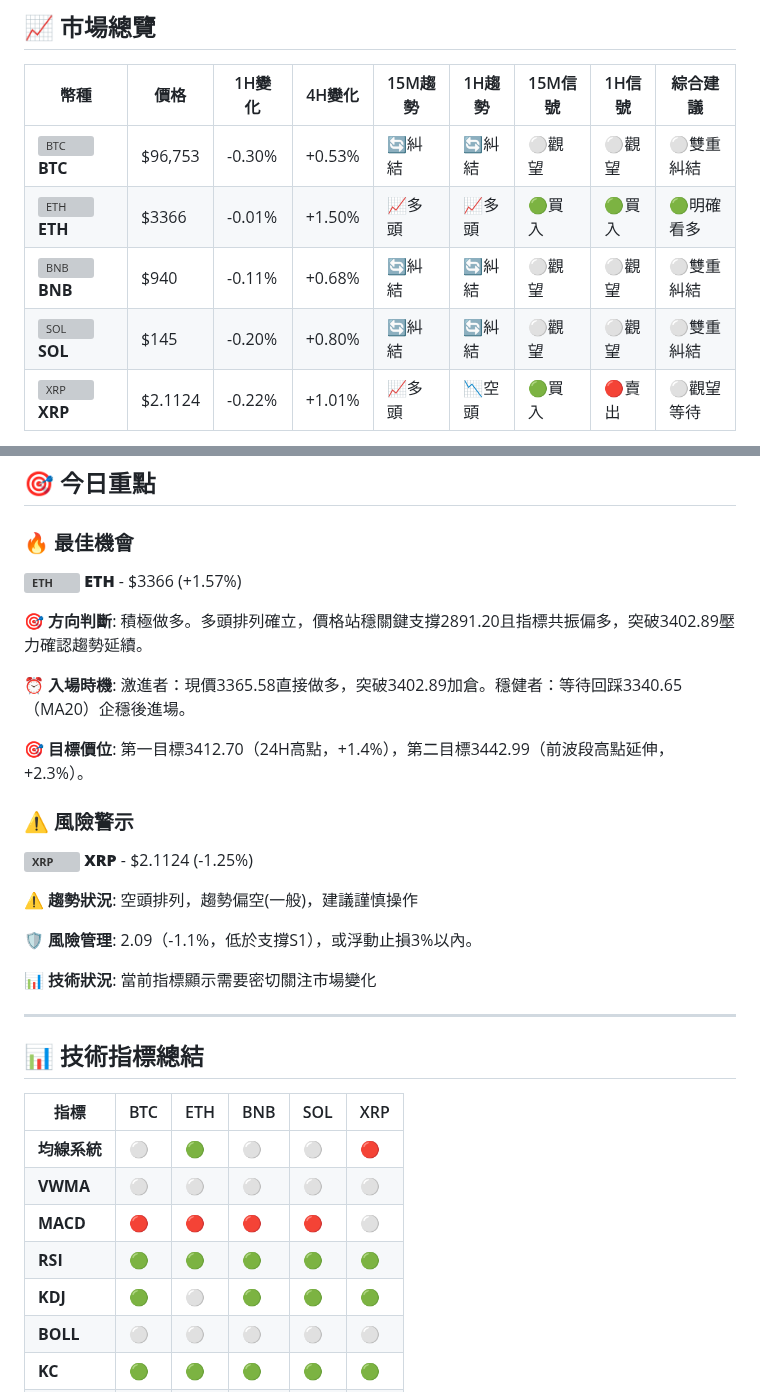
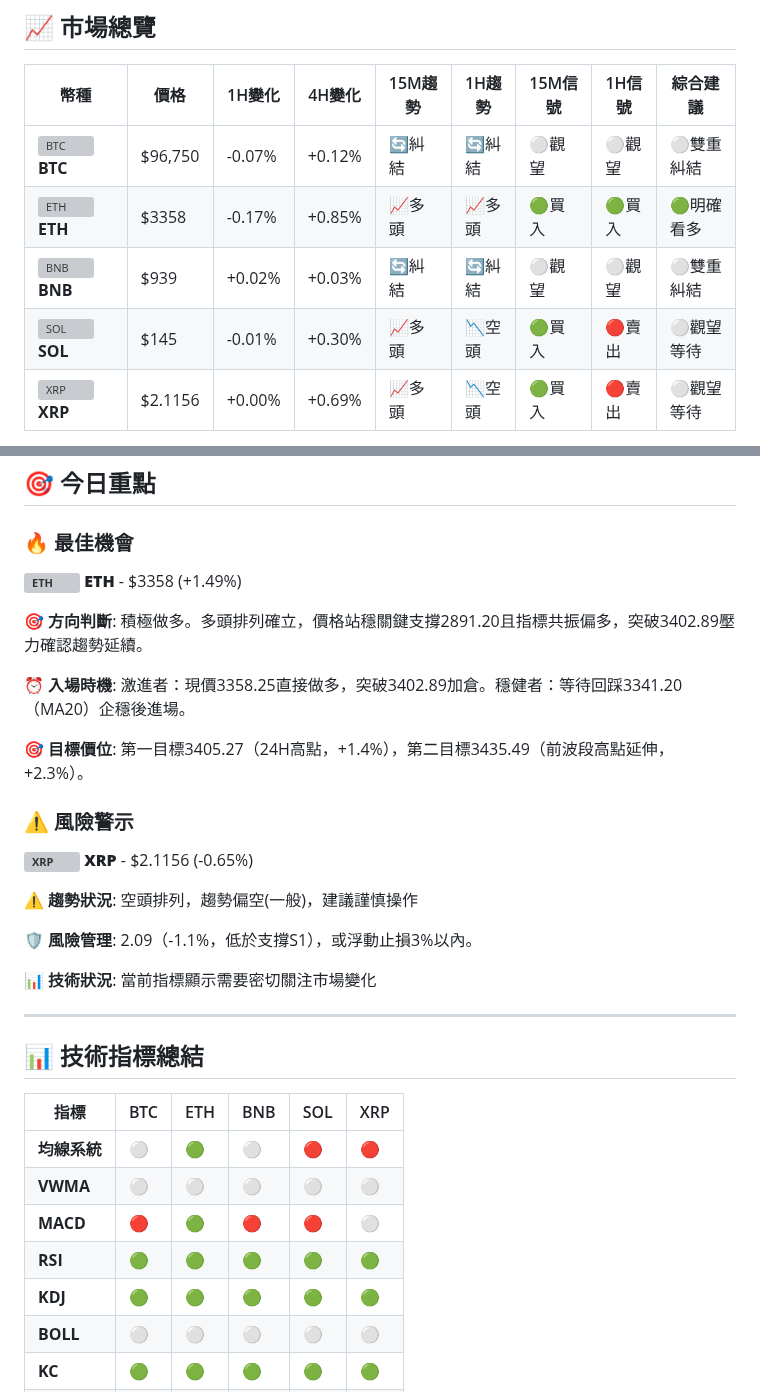
Before and after one commit to JacobHsu/py-binance-api, a Markdown page: README.md, 2 parts joined by grey strips. GitHub-like rendering; grey boxes are pictures that could not be loaded.

```diff
--- a/README.md
+++ b/README.md
@@ -8,9 +8,9 @@
 
 | 幣種 | 價格 | 1H變化 | 4H變化 | 15M趨勢 | 1H趨勢 | 15M信號 | 1H信號 | 綜合建議 |
 |------|------|--------|--------|---------|--------|---------|--------|----------|
-| <img src="https://s3-symbol-logo.tradingview.com/crypto/XTVCBTC--big.svg" width="16" height="16" alt="BTC"> **BTC** | $96,753 | -0.30% | +0.53% | 🔄糾結 | 🔄糾結 | ⚪觀望 | ⚪觀望 | ⚪雙重糾結 |
-| <img src="https://s3-symbol-logo.tradingview.com/crypto/XTVCETH--big.svg" width="16" height="16" alt="ETH"> **ETH** | $3366 | -0.01% | +1.50% | 📈多頭 | 📈多頭 | 🟢買入 | 🟢買入 | 🟢明確看多 |
-| <img src="https://s3-symbol-logo.tradingview.com/crypto/XTVCBNB--big.svg" width="16" height="16" alt="BNB"> **BNB** | $940 | -0.11% | +0.68% | 🔄糾結 | 🔄糾結 | ⚪觀望 | ⚪觀望 | ⚪雙重糾結 |
-| <img src="https://s3-symbol-logo.tradingview.com/crypto/XTVCSOL--big.svg" width="16" height="16" alt="SOL"> **SOL** | $145 | -0.20% | +0.80% | 🔄糾結 | 🔄糾結 | ⚪觀望 | ⚪觀望 | ⚪雙重糾結 |
-| <img src="https://s3-symbol-logo.tradingview.com/crypto/XTVCXRP--big.svg" width="16" height="16" alt="XRP"> **XRP** | $2.1124 | -0.22% | +1.01% | 📈多頭 | 📉空頭 | 🟢買入 | 🔴賣出 | ⚪觀望等待 |
+| <img src="https://s3-symbol-logo.tradingview.com/crypto/XTVCBTC--big.svg" width="16" height="16" alt="BTC"> **BTC** | $96,750 | -0.07% | +0.12% | 🔄糾結 | 🔄糾結 | ⚪觀望 | ⚪觀望 | ⚪雙重糾結 |
+| <img src="https://s3-symbol-logo.tradingview.com/crypto/XTVCETH--big.svg" width="16" height="16" alt="ETH"> **ETH** | $3358 | -0.17% | +0.85% | 📈多頭 | 📈多頭 | 🟢買入 | 🟢買入 | 🟢明確看多 |
+| <img src="https://s3-symbol-logo.tradingview.com/crypto/XTVCBNB--big.svg" width="16" height="16" alt="BNB"> **BNB** | $939 | +0.02% | +0.03% | 🔄糾結 | 🔄糾結 | ⚪觀望 | ⚪觀望 | ⚪雙重糾結 |
+| <img src="https://s3-symbol-logo.tradingview.com/crypto/XTVCSOL--big.svg" width="16" height="16" alt="SOL"> **SOL** | $145 | -0.01% | +0.30% | 📈多頭 | 📉空頭 | 🟢買入 | 🔴賣出 | ⚪觀望等待 |
+| <img src="https://s3-symbol-logo.tradingview.com/crypto/XTVCXRP--big.svg" width="16" height="16" alt="XRP"> **XRP** | $2.1156 | +0.00% | +0.69% | 📈多頭 | 📉空頭 | 🟢買入 | 🔴賣出 | ⚪觀望等待 |
 
@@ -163,16 +163,16 @@
 ## 🎯 今日重點
 
 ### 🔥 最佳機會
-**<img src="https://s3-symbol-logo.tradingview.com/crypto/XTVCETH--big.svg" width="16" height="16" alt="ETH"> **ETH**** - $3366 (+1.57%)
+**<img src="https://s3-symbol-logo.tradingview.com/crypto/XTVCETH--big.svg" width="16" height="16" alt="ETH"> **ETH**** - $3358 (+1.49%)
 
 **🎯 方向判斷**: 積極做多。多頭排列確立，價格站穩關鍵支撐2891.20且指標共振偏多，突破3402.89壓力確認趨勢延續。
 
-**⏰ 入場時機**: 激進者：現價3365.58直接做多，突破3402.89加倉。穩健者：等待回踩3340.65（MA20）企穩後進場。
+**⏰ 入場時機**: 激進者：現價3358.25直接做多，突破3402.89加倉。穩健者：等待回踩3341.20（MA20）企穩後進場。
 
-**🎯 目標價位**: 第一目標3412.70（24H高點，+1.4%），第二目標3442.99（前波段高點延伸，+2.3%）。
+**🎯 目標價位**: 第一目標3405.27（24H高點，+1.4%），第二目標3435.49（前波段高點延伸，+2.3%）。
 
 ### ⚠️ 風險警示
-**<img src="https://s3-symbol-logo.tradingview.com/crypto/XTVCXRP--big.svg" width="16" height="16" alt="XRP"> **XRP**** - $2.1124 (-1.25%)
+**<img src="https://s3-symbol-logo.tradingview.com/crypto/XTVCXRP--big.svg" width="16" height="16" alt="XRP"> **XRP**** - $2.1156 (-0.65%)
 
 **⚠️ 趨勢狀況**: 空頭排列，趨勢偏空(一般)，建議謹慎操作
 
@@ -186,11 +186,11 @@
 
 | 指標 | BTC | ETH | BNB | SOL | XRP |
 |------|-----|-----|-----|-----|-----|
-| **均線系統** | ⚪ | 🟢 | ⚪ | ⚪ | 🔴 |
+| **均線系統** | ⚪ | 🟢 | ⚪ | 🔴 | 🔴 |
 | **VWMA** | ⚪ | ⚪ | ⚪ | ⚪ | ⚪ |
-| **MACD** | 🔴 | 🔴 | 🔴 | 🔴 | ⚪ |
+| **MACD** | 🔴 | 🟢 | 🔴 | 🔴 | ⚪ |
 | **RSI** | 🟢 | 🟢 | 🟢 | 🟢 | 🟢 |
-| **KDJ** | 🟢 | ⚪ | 🟢 | 🟢 | 🟢 |
+| **KDJ** | 🟢 | 🟢 | 🟢 | 🟢 | 🟢 |
 | **BOLL** | ⚪ | ⚪ | ⚪ | ⚪ | ⚪ |
 | **KC** | 🟢 | 🟢 | 🟢 | 🟢 | 🟢 |
 | **DMI** | 🔴 | 🟠 | 🟠 | 🔴 | 🔴 |
```
Also changed, not shown: other parts of README.md (+56 -56 lines).
